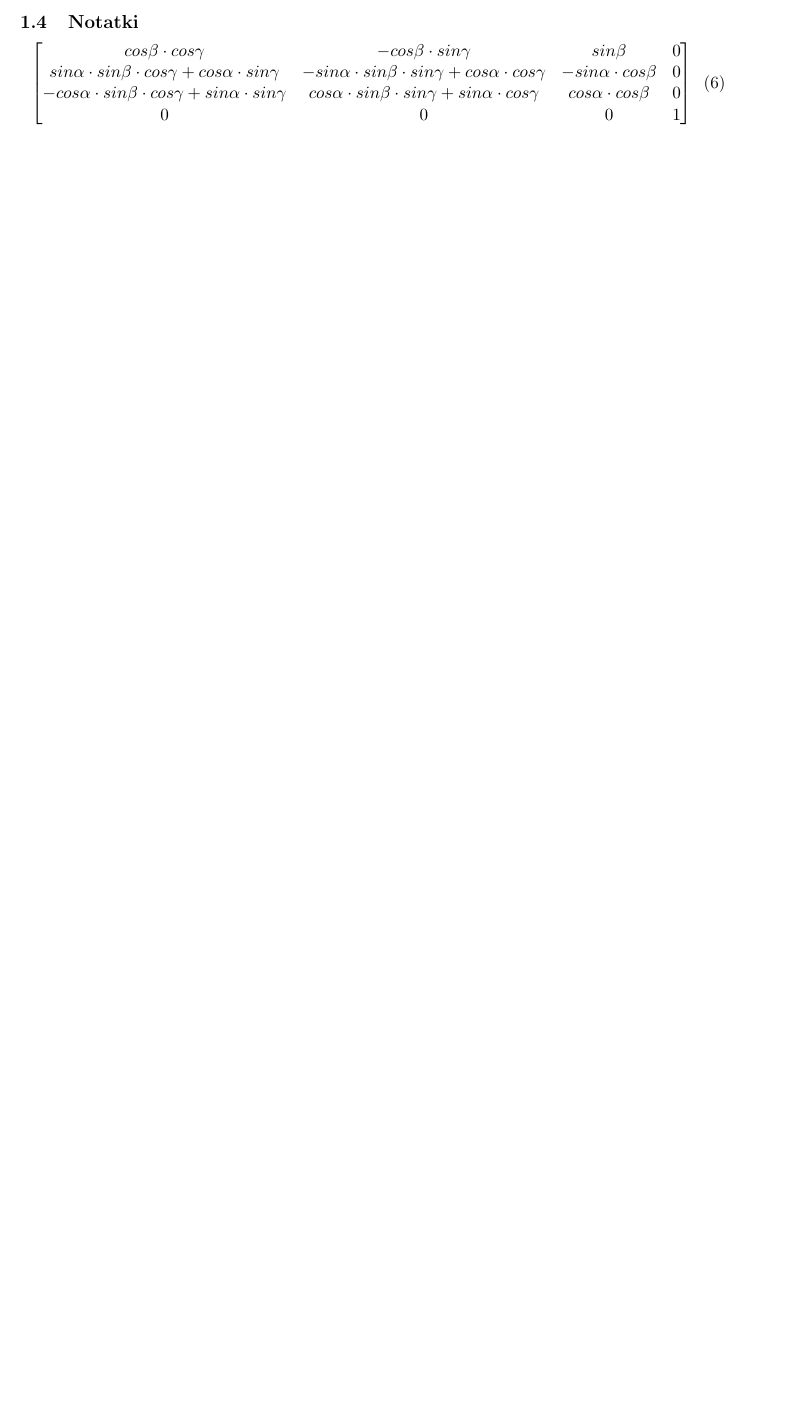
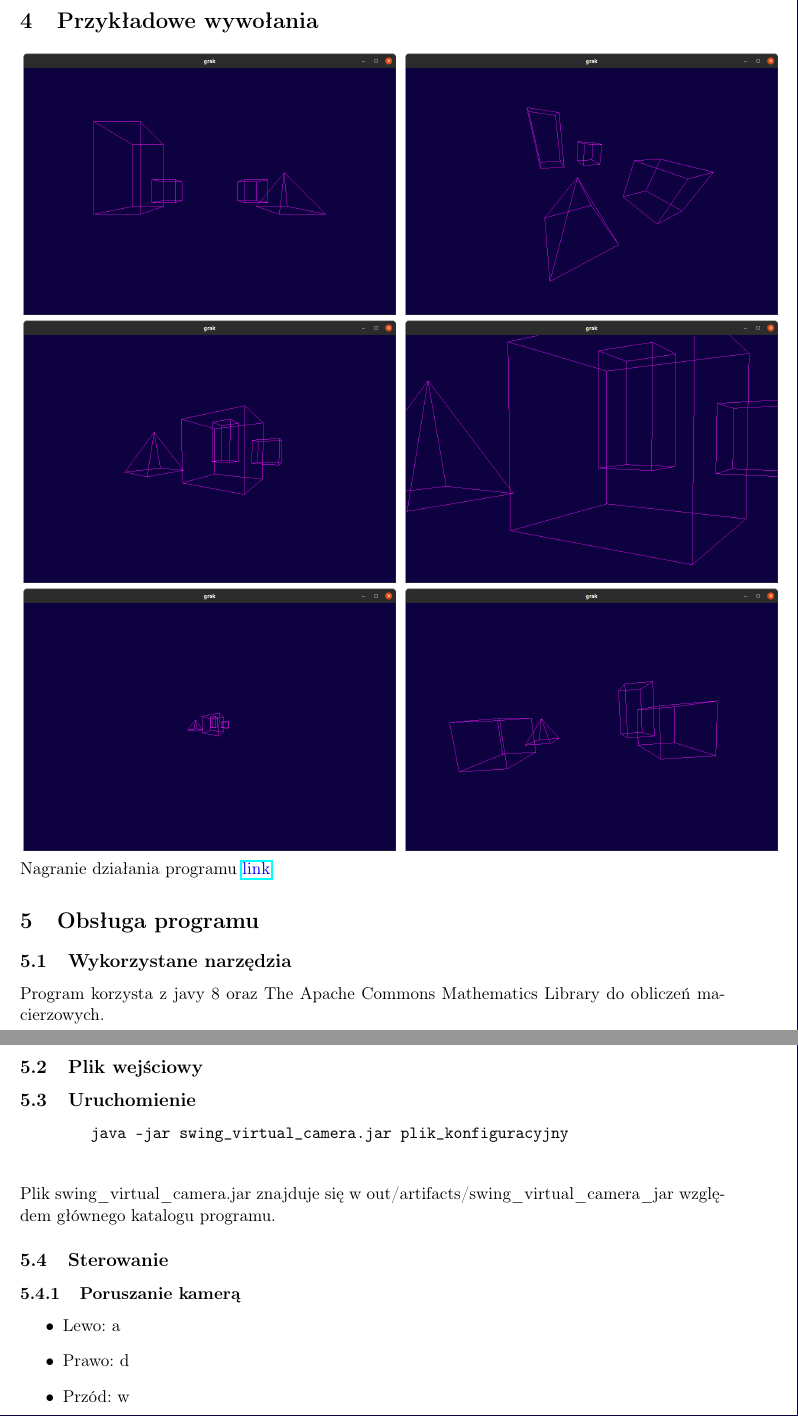
Before and after one commit to MikolajKubek/swing-virtual-camera, a LaTeX document (report/report.tex): part of page 2 of 2 before the commit and two parts of pages 3 and 4 of 4 after it, the two joined at a grey line, cut at the place of the change, the shorter picture padded with empty space. Compiled offline with pdfLaTeX.

Commit message:
report update

```diff
--- a/report/report.tex
+++ b/report/report.tex
@@ -163,12 +179,31 @@ gdzie:
 $\gamma$ - rotacja kamery względem osi X
 
 x, y, z - współrzędne transformowanego punktu
-\subsection{Notatki}
-\begin{equation}
-    \begin{bmatrix}
-        cos \beta \cdot cos \gamma & -cos \beta \cdot sin \gamma & sin \beta & 0\\
-        sin \alpha \cdot sin \beta \cdot cos \gamma + cos \alpha \cdot sin\gamma& -sin \alpha \cdot sin \beta \cdot sin \gamma + cos \alpha \cdot cos \gamma & -sin \alpha \cdot cos \beta & 0\\
-        -cos \alpha \cdot sin \beta \cdot cos \gamma + sin \alpha \cdot sin \gamma & cos \alpha \cdot sin \beta \cdot sin \gamma + sin \alpha \cdot cos \gamma & cos \alpha \cdot cos \beta & 0\\
-        0 & 0 & 0 & 1\\
-    \end{bmatrix}
-\end{equation}
+
+\section{Przykładowe wywołania}
+\includegraphics[width=8.5cm]{1.png}
+\includegraphics[width=8.5cm]{2.png}
+\includegraphics[width=8.5cm]{3.png}
+\includegraphics[width=8.5cm]{4.png}
+\includegraphics[width=8.5cm]{5.png}
+\includegraphics[width=8.5cm]{7.png}
+Nagranie działania programu \href{https://youtu.be/Wztjls1sywg}{\color{blue}link}
+\section{Obsługa programu}
+\subsection{Wykorzystane narzędzia}
+Program korzysta z javy 8 oraz The Apache Commons Mathematics Library
+do obliczeń macierzowych.
+\subsection{Plik wejściowy}
+\subsection{Uruchomienie}
+    \begin{verbatim}
+        java -jar swing_virtual_camera.jar plik_konfiguracyjny
+    \end{verbatim}
+    Plik swing\_virtual\_camera.jar znajduje się w
+    out/artifacts/swing\_virtual\_camera\_jar
+    względem głównego katalogu programu.
+\subsection{Sterowanie}
+\subsubsection{Poruszanie kamerą}
+    \begin{itemize}
+        \item Lewo: a
+        \item Prawo: d
+        \item Przód: w
+        \item Tył: s
```
Also changed, not shown: report/1.png (added), report/2.png (added), report/3.png (added), report/4.png (added), report/5.png (added), report/6.png (added), report/7.png (added), report/report.pdf, report/report.tex (37 more changed lines), 1 other file.
